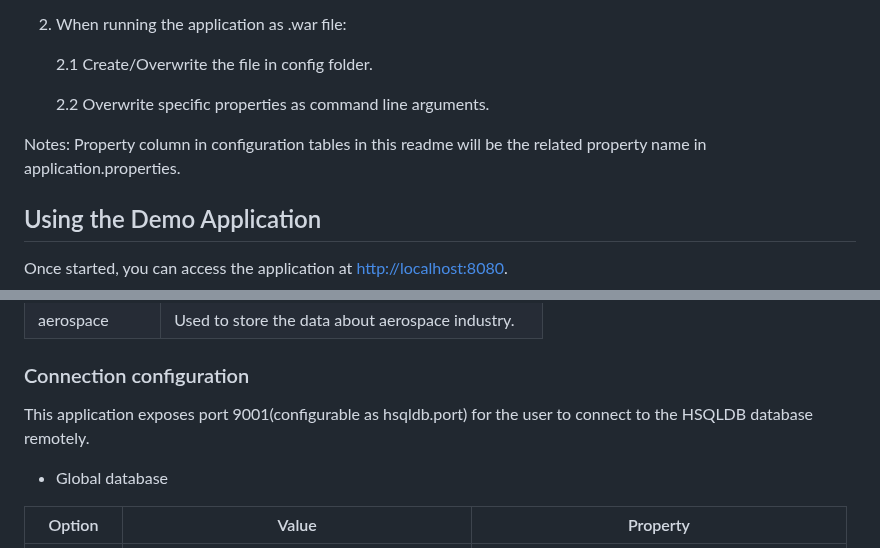
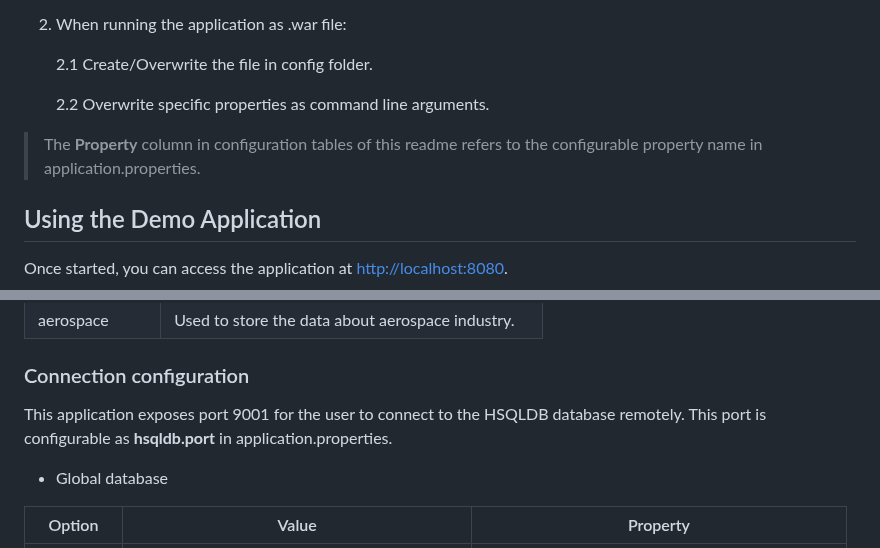
Before and after one commit to parasoft/parasoft-demo-app, a Markdown page: README.md, 2 parts joined by grey strips. Rendered like a GitHub page.

Commit message:
Improved wording

```diff
--- a/README.md
+++ b/README.md
@@ -57,7 +57,7 @@ When launching the app, you can specify the port to use with a command like the
 
     2.2 Overwrite specific properties as command line arguments.
 
-Notes: Property column in configuration tables in this readme will be the related property name in application.properties.
+> The **Property** column in configuration tables of this readme refers to the configurable property name in application.properties.
 
 ## Using the Demo Application
 Once started, you can access the application at [http://localhost:8080](http://localhost:8080).
@@ -77,7 +77,7 @@ There are four databases (one for global and three for industries) in this Appli
 | aerospace     | Used to store the data about aerospace industry.     |
 
 ### Connection configuration
-This application exposes port 9001(configurable as hsqldb.port) for the user to connect to the HSQLDB database remotely.
+This application exposes port 9001 for the user to connect to the HSQLDB database remotely. This port is configurable as **hsqldb.port** in application.properties.
 
 - Global database
 
```
